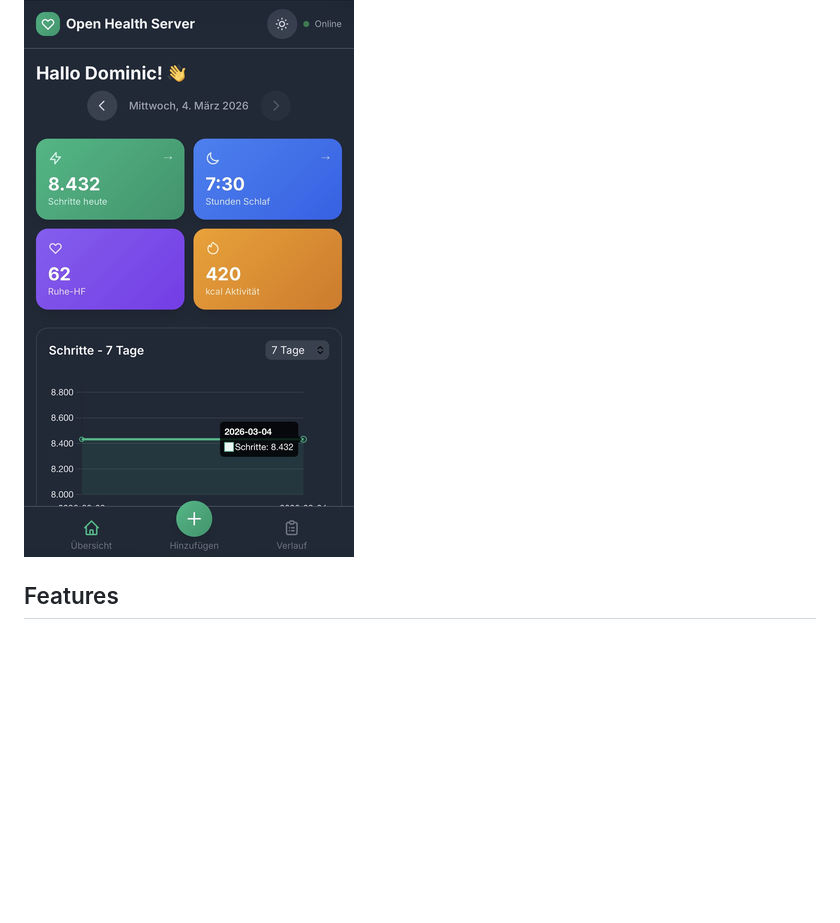
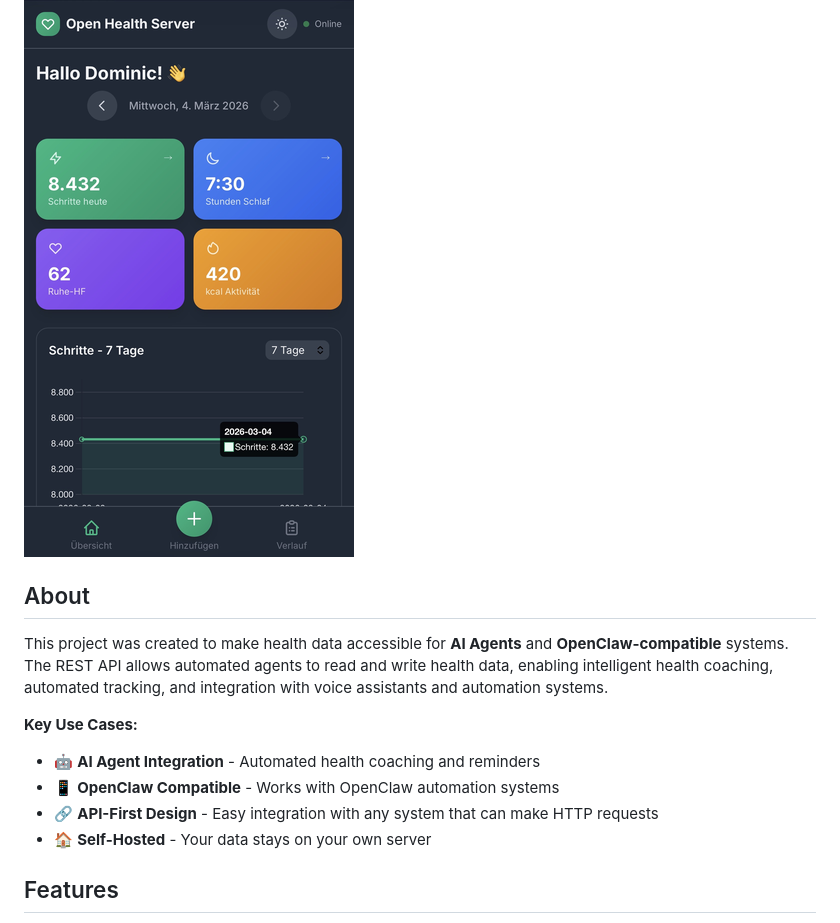
Before and after one commit to digidomic/open-health-server, a Markdown page: README.md, the part around the change. GitHub-like rendering; blank space fills up the shorter version.

Commit message:
Add 'About' section to README explaining AI Agent and OpenClaw compatibility

```diff
--- a/README.md
+++ b/README.md
@@ -3,6 +3,16 @@
 A self-hosted health tracking system with a web dashboard and REST API. Track your steps, sleep, heart rate, weight, and activity data.
 
 ![Dashboard Screenshot](assets/screenshot.png)
+
+## About
+
+This project was created to make health data accessible for **AI Agents** and **OpenClaw-compatible** systems. The REST API allows automated agents to read and write health data, enabling intelligent health coaching, automated tracking, and integration with voice assistants and automation systems.
+
+**Key Use Cases:**
+- 🤖 **AI Agent Integration** - Automated health coaching and reminders
+- 📱 **OpenClaw Compatible** - Works with OpenClaw automation systems
+- 🔗 **API-First Design** - Easy integration with any system that can make HTTP requests
+- 🏠 **Self-Hosted** - Your data stays on your own server
 
 ## Features
 
```
